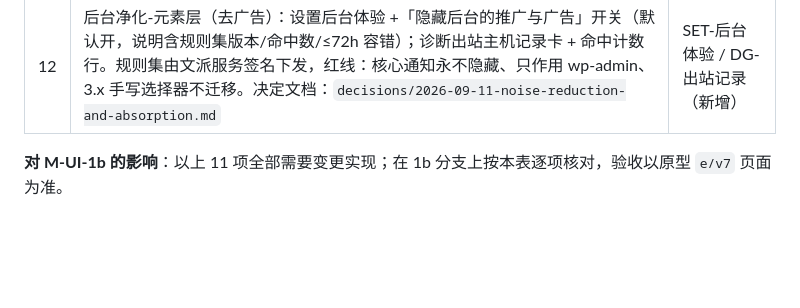
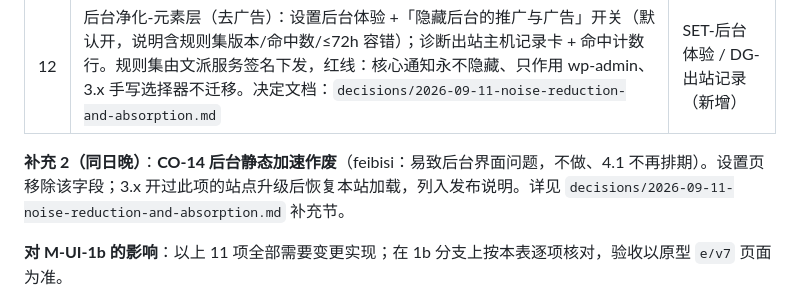
Before and after one commit to WenPai-org/wp-china-yes, a Markdown page: docs/design/admin-ui-spec.md, the part around the change. Rendered like a GitHub page; blank space fills up the shorter version.

Commit message:
docs: 后台静态加速（CO-14）作废——易致后台界面问题，不做且 4.1 不再排期；设置页字段移除（原型已同步）

```diff
--- a/docs/design/admin-ui-spec.md
+++ b/docs/design/admin-ui-spec.md
@@ -30,6 +30,8 @@ v1.0（2026-09-04）被本版整体取代。取代的原因是三项产品决定
 | # | 变化 | 涉及 |
 |---|------|------|
 | 12 | 后台净化-元素层（去广告）：设置后台体验 +「隐藏后台的推广与广告」开关（默认开，说明含规则集版本/命中数/≤72h 容错）；诊断出站主机记录卡 + 命中计数行。规则集由文派服务签名下发，红线：核心通知永不隐藏、只作用 wp-admin、3.x 手写选择器不迁移。决定文档：`decisions/2026-09-11-noise-reduction-and-absorption.md` | SET-后台体验 / DG-出站记录（新增） |
+
+**补充 2（同日晚）**：**CO-14 后台静态加速作废**（feibisi：易致后台界面问题，不做、4.1 不再排期）。设置页移除该字段；3.x 开过此项的站点升级后恢复本站加载，列入发布说明。详见 `decisions/2026-09-11-noise-reduction-and-absorption.md` 补充节。
 
 **对 M-UI-1b 的影响**：以上 11 项全部需要变更实现；在 1b 分支上按本表逐项核对，验收以原型 `e/v7` 页面为准。
 
```
Also changed, not shown: 1 other file.
